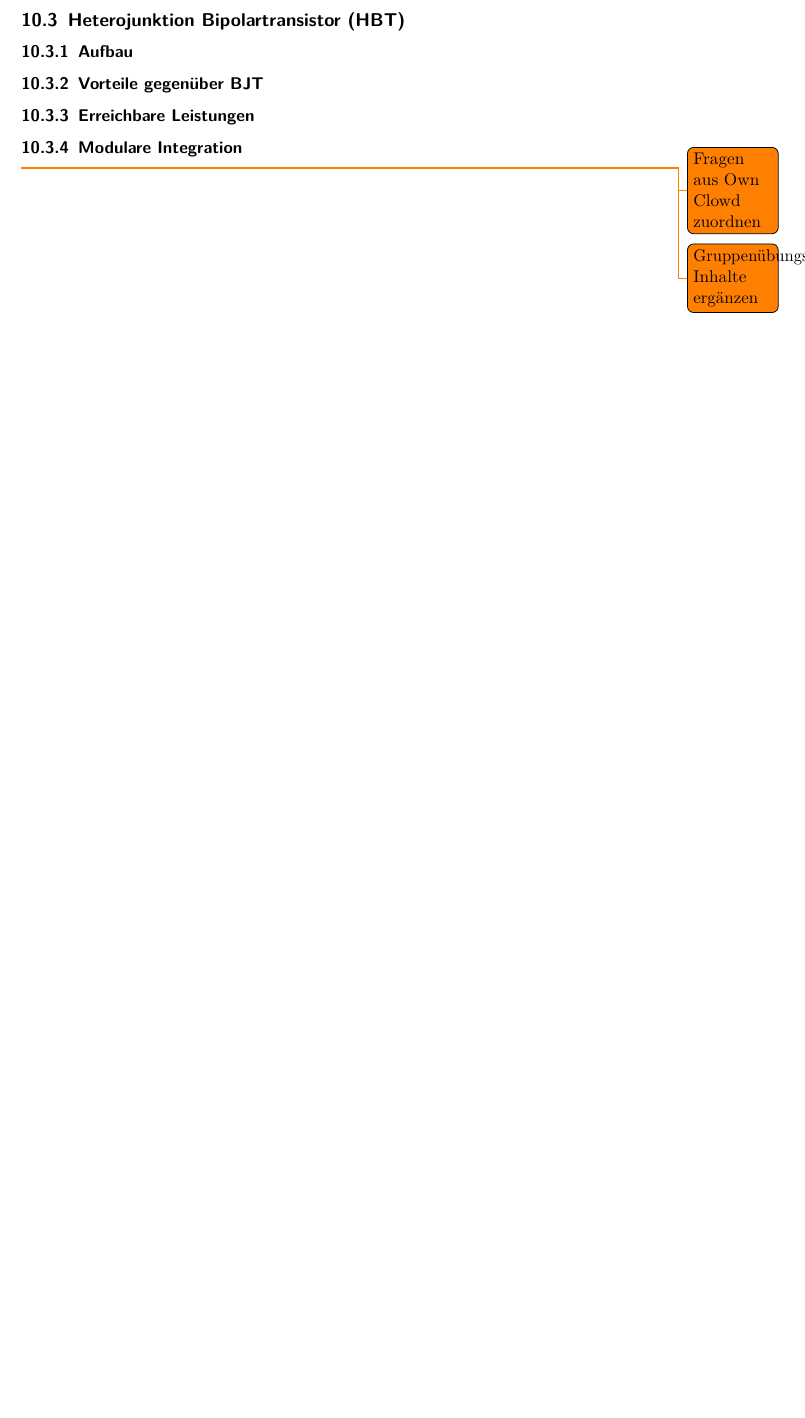
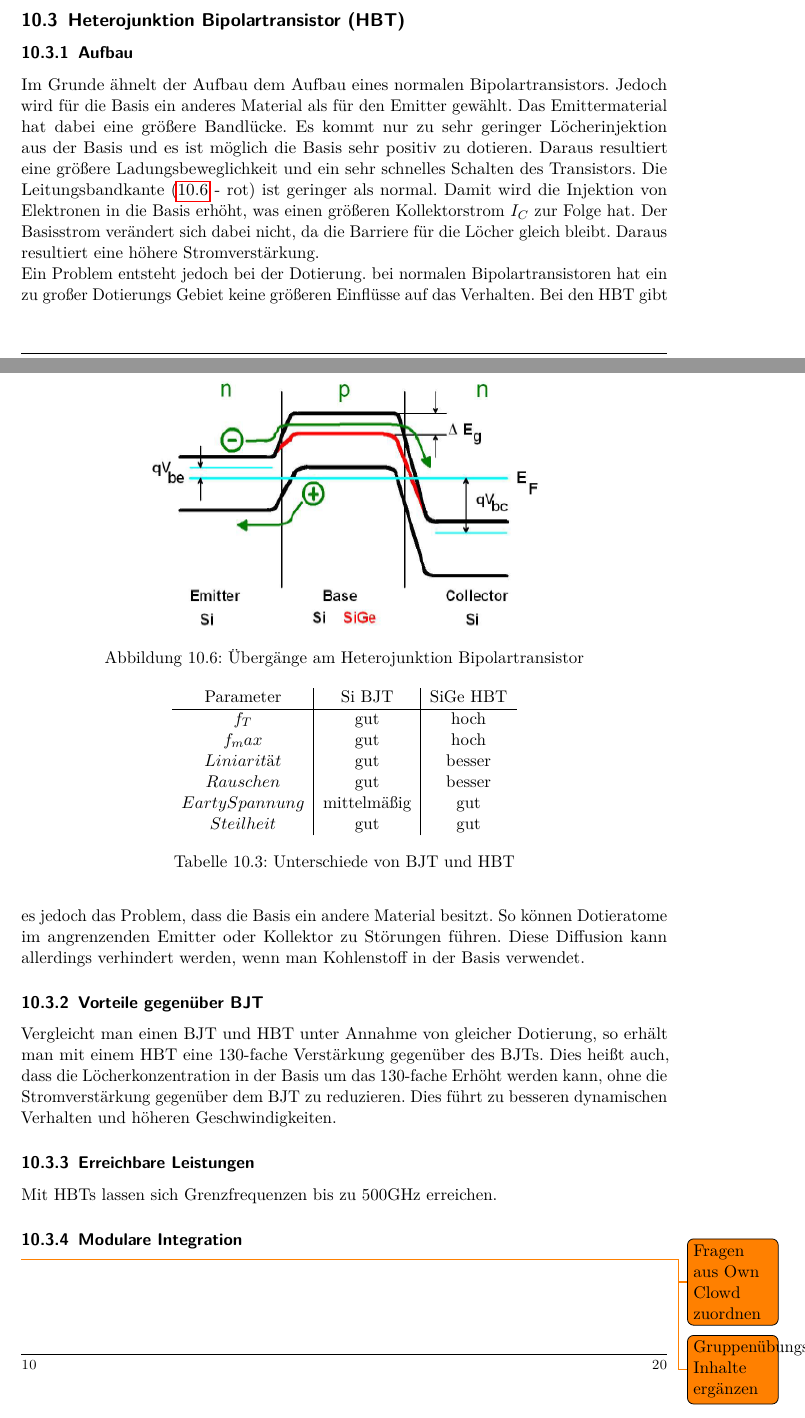
Before and after one commit to GithubMaddin/halbleiterbauelemente, a LaTeX document (Halbleiterbauelemente.tex, which reads Kapitel/Kap10/Kapitel10.tex): part of page 19 of 31 before the commit and two parts of pages 20 and 21 of 33 after it, the two joined at a grey line, cut so that both start at the same text, the shorter picture padded with empty space. Compiled offline with pdfLaTeX.

Commit message:
Kapitel 10 Inhalt und Bild

```diff
--- a/Kapitel/Kap10/Kapitel10.tex
+++ b/Kapitel/Kap10/Kapitel10.tex
@@ -83,7 +132,35 @@
 \subsection{Heterojunktion Bipolartransistor (HBT)}
 	\subsubsection{Aufbau}
+	Im Grunde ähnelt der Aufbau dem Aufbau eines normalen Bipolartransistors. Jedoch wird für die Basis ein anderes Material als für den Emitter gewählt. Das Emittermaterial hat dabei eine größere Bandlücke. Es kommt nur zu sehr geringer Löcherinjektion aus der Basis und es ist möglich die Basis sehr positiv zu dotieren. Daraus resultiert eine größere Ladungsbeweglichkeit und ein sehr schnelles Schalten des Transistors.
+	\begin{figure}[h]
+		\centering
+		\includegraphics[width=0.6\textwidth]{Kapitel/Kap10/hbt_uebergang.png}
+		\caption{Übergänge am Heterojunktion Bipolartransistor}
+		\label{10_hbt_uebergang}
+	\end{figure}
+	Die Leitungsbandkante (\ref{10_hbt_uebergang} - rot) ist geringer als normal. Damit wird die Injektion von Elektronen in die Basis erhöht, was einen größeren Kollektorstrom $I_C$ zur Folge hat. Der Basisstrom verändert sich dabei nicht, da die Barriere für die Löcher gleich bleibt. Daraus resultiert eine höhere Stromverstärkung.
+
+	Ein Problem entsteht jedoch bei der Dotierung. bei normalen Bipolartransistoren hat ein zu großer Dotierungs Gebiet keine größeren Einflüsse auf das Verhalten. Bei den HBT gibt es jedoch das Problem, dass die Basis ein andere Material besitzt. So können Dotieratome im angrenzenden Emitter oder Kollektor zu Störungen führen. Diese Diffusion kann allerdings verhindert werden, wenn man Kohlenstoff in der Basis verwendet.
 	\subsubsection{Vorteile gegenüber BJT}
+	Vergleicht man einen BJT und HBT unter Annahme von gleicher Dotierung, so erhält man mit einem HBT eine 130-fache Verstärkung gegenüber des BJTs. Dies heißt auch, dass die Löcherkonzentration in der Basis um das 130-fache Erhöht werden kann, ohne die Stromverstärkung gegenüber dem BJT zu reduzieren. Dies führt zu besseren dynamischen Verhalten und höheren Geschwindigkeiten.
+
+	\begin{table}
+		\centering
+		\begin{tabular}{c|c|c}
+			Parameter & Si BJT & SiGe HBT\\
+			\hline
+			$f_T$ & gut & hoch \\
+			$f_max$ & gut & hoch \\
+			$Liniarität$ & gut & besser \\
+			$Rauschen$ & gut & besser \\
+			$Earty Spannung$ & mittelmäßig & gut \\
+			$Steilheit$ & gut & gut \\
+		\end{tabular}
+		\caption{Unterschiede von BJT und HBT}
+	\end{table}
+
 	\subsubsection{Erreichbare Leistungen}
+	Mit HBTs lassen sich Grenzfrequenzen bis zu 500GHz erreichen.
 	\subsubsection{Modulare Integration}
 
 
```
Also changed, not shown: Kapitel/Kap10/hbt_uebergang.png (added), Kapitel/Kap10/Kapitel10.tex (51 more changed lines).
